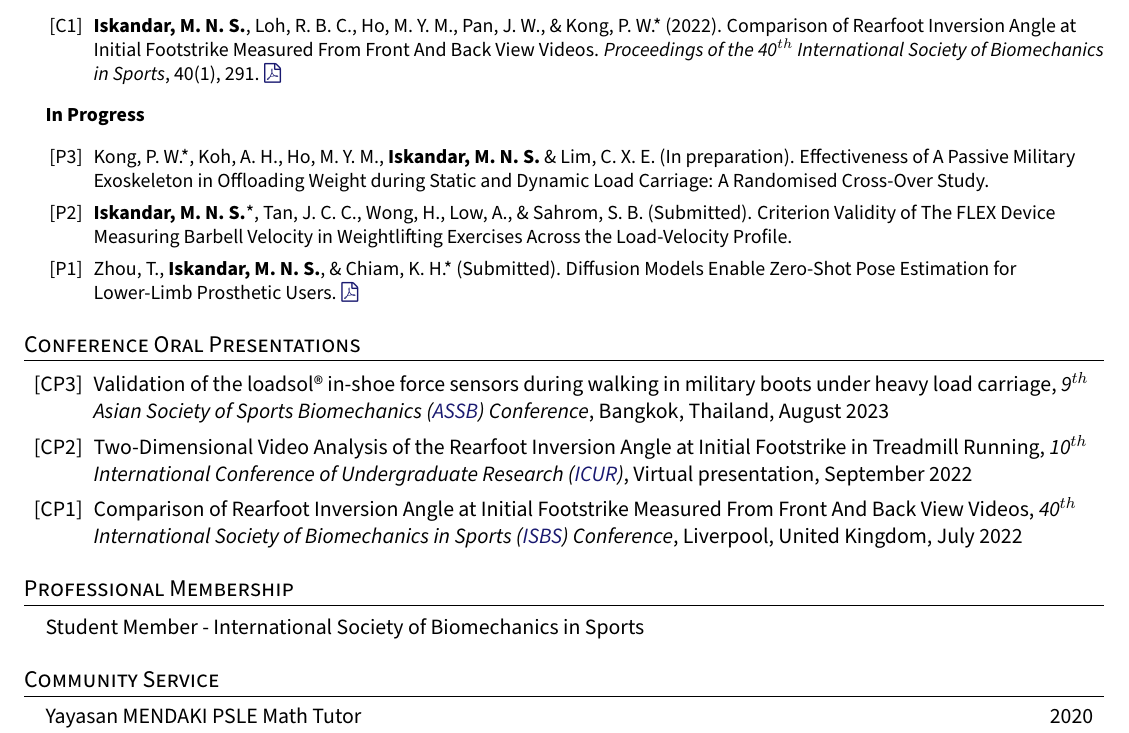
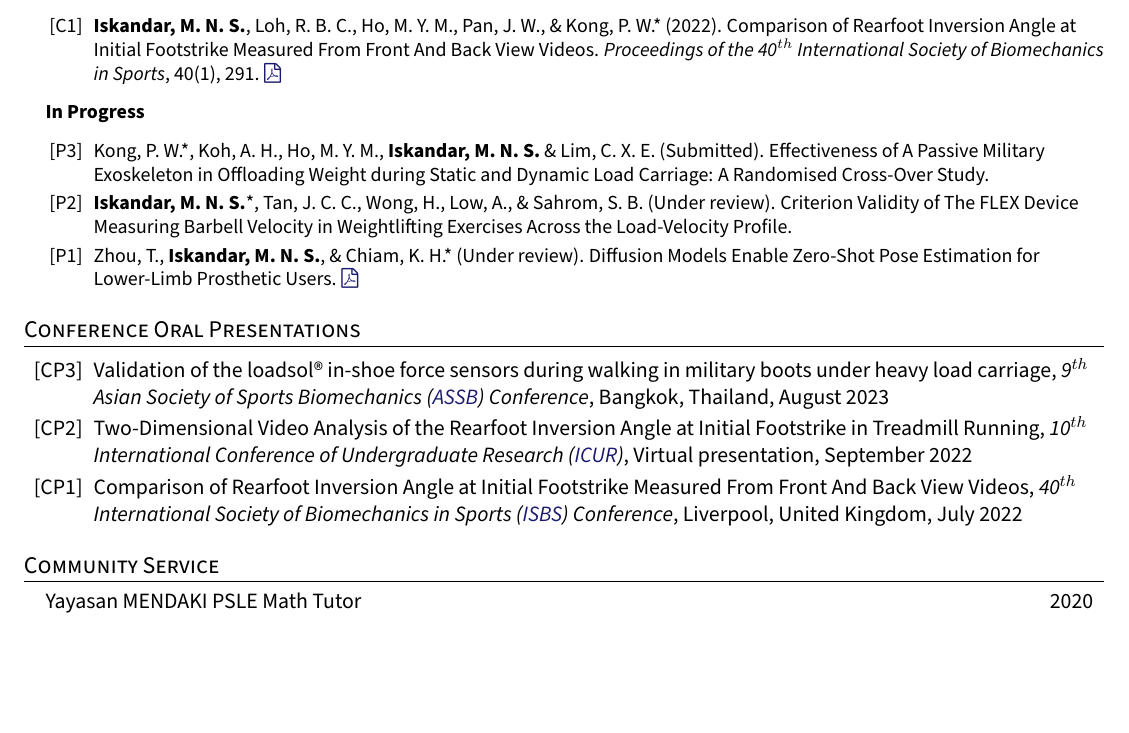
Before and after one commit to Shahril-Iskandar/personal-cv, a LaTeX document (main.tex, which reads mypreamble.sty, sections/publications.tex): part of page 2 of 3 before the commit and part of page 2 of 2 after it, cut so that both start at the same text, the shorter picture padded with empty space. Compiled offline with pdfLaTeX.

Commit message:
updated publications

```diff
--- a/mypreamble.sty
+++ b/mypreamble.sty
@@ -64,7 +64,7 @@
 \addtolength{\textheight}{1.0in}
 
 \setlength{\headwidth}{\textwidth}
-\fancyfoot[R]{\textcolor{lightgray}{\fontsize{8}{10}\selectfont Updated: 15 December 2023}} % See if can make it lighter
+\fancyfoot[R]{\textcolor{lightgray}{\fontsize{8}{10}\selectfont Updated: 5 February 2024}} % See if can make it lighter
 \urlstyle{same}
 
 \raggedbottom
--- a/sections/publications.tex
+++ b/sections/publications.tex
@@ -49,11 +49,11 @@
         \textbf{In Progress}
         \def\labelprefix{P}
         \begin{etaremune}
-            \item\label{article: spm exoskeleton}{Kong, P. W.*, Koh, A. H., Ho, M. Y. M., \textbf{Iskandar, M. N. S.} \& Lim, C. X. E. (In preparation). Effectiveness of A Passive Military Exoskeleton in Offloading Weight during Static and Dynamic Load Carriage: A Randomised Cross-Over Study.}
+            \item\label{article: spm exoskeleton}{Kong, P. W.*, Koh, A. H., Ho, M. Y. M., \textbf{Iskandar, M. N. S.} \& Lim, C. X. E. (Submitted). Effectiveness of A Passive Military Exoskeleton in Offloading Weight during Static and Dynamic Load Carriage: A Randomised Cross-Over Study.}
 
-            \item\label{article: fyp}{\textbf{Iskandar, M. N. S.}*, Tan, J. C. C., Wong, H., Low, A., \& Sahrom, S. B. (Submitted). Criterion Validity of The FLEX Device Measuring Barbell Velocity in Weightlifting Exercises Across the Load-Velocity Profile.}
+            \item\label{article: fyp}{\textbf{Iskandar, M. N. S.}*, Tan, J. C. C., Wong, H., Low, A., \& Sahrom, S. B. (Under review). Criterion Validity of The FLEX Device Measuring Barbell Velocity in Weightlifting Exercises Across the Load-Velocity Profile.}
 
-            \item\label{article: diffusion_openpose}{Zhou, T., \textbf{Iskandar, M. N. S.}, \& Chiam, K. H.* (Submitted). Diffusion Models Enable Zero-Shot Pose Estimation for Lower-Limb Prosthetic Users. \href{https://arxiv.org/abs/2312.07854}{\faFilePdfO}}
+            \item\label{article: diffusion_openpose}{Zhou, T., \textbf{Iskandar, M. N. S.}, \& Chiam, K. H.* (Under review). Diffusion Models Enable Zero-Shot Pose Estimation for Lower-Limb Prosthetic Users. \href{https://arxiv.org/abs/2312.07854}{\faFilePdfO}}
         \end{etaremune}
 
   \resumeSubHeadingListEnd
```
Also changed, not shown: main.tex (+1 -1 lines), main.pdf, 1 other file.
